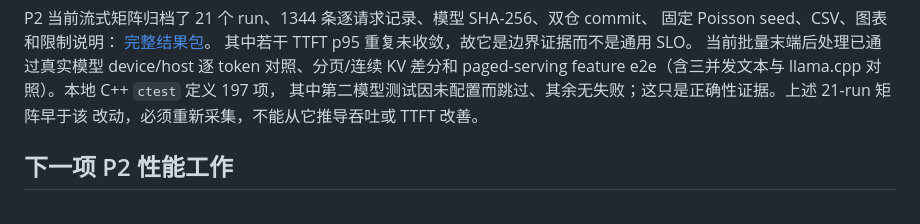
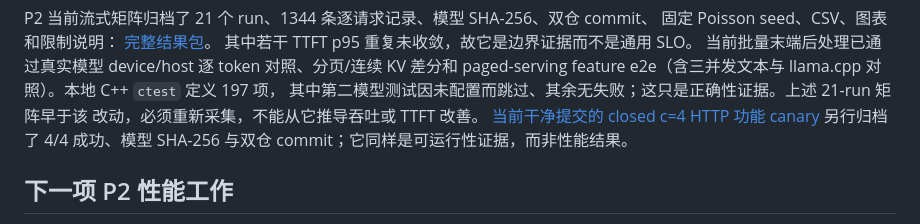
Before and after one commit to open-infra-ai/open-infra-ai, a Markdown page: docs/serving-control-data-plane.md, the part around the change. Drawn GitHub-style.

Commit message:
docs: index batch postprocess canary

```diff
--- a/docs/serving-control-data-plane.md
+++ b/docs/serving-control-data-plane.md
@@ -34,6 +34,8 @@ P2 当前流式矩阵归档了 21 个 run、1344 条逐请求记录、模型 SHA
 paged-serving feature e2e（含三并发文本与 llama.cpp 对照）。本地 C++ `ctest` 定义 197 项，
 其中第二模型测试因未配置而跳过、其余无失败；这只是正确性证据。上述 21-run 矩阵早于该
 改动，必须重新采集，不能从它推导吞吐或 TTFT 改善。
+[当前干净提交的 closed c=4 HTTP 功能 canary](https://github.com/open-infra-ai/paged-serving/tree/master/benchmarks/serving/results/2026-09-05-RTX3060Laptop-paged-serving-p2-batch-postprocess-canary)
+另行归档了 4/4 成功、模型 SHA-256 与双仓 commit；它同样是可运行性证据，而非性能结果。
 
 ## 下一项 P2 性能工作
 
```
Also changed, not shown: docs/evidence-index.md (+1 -1 lines).
